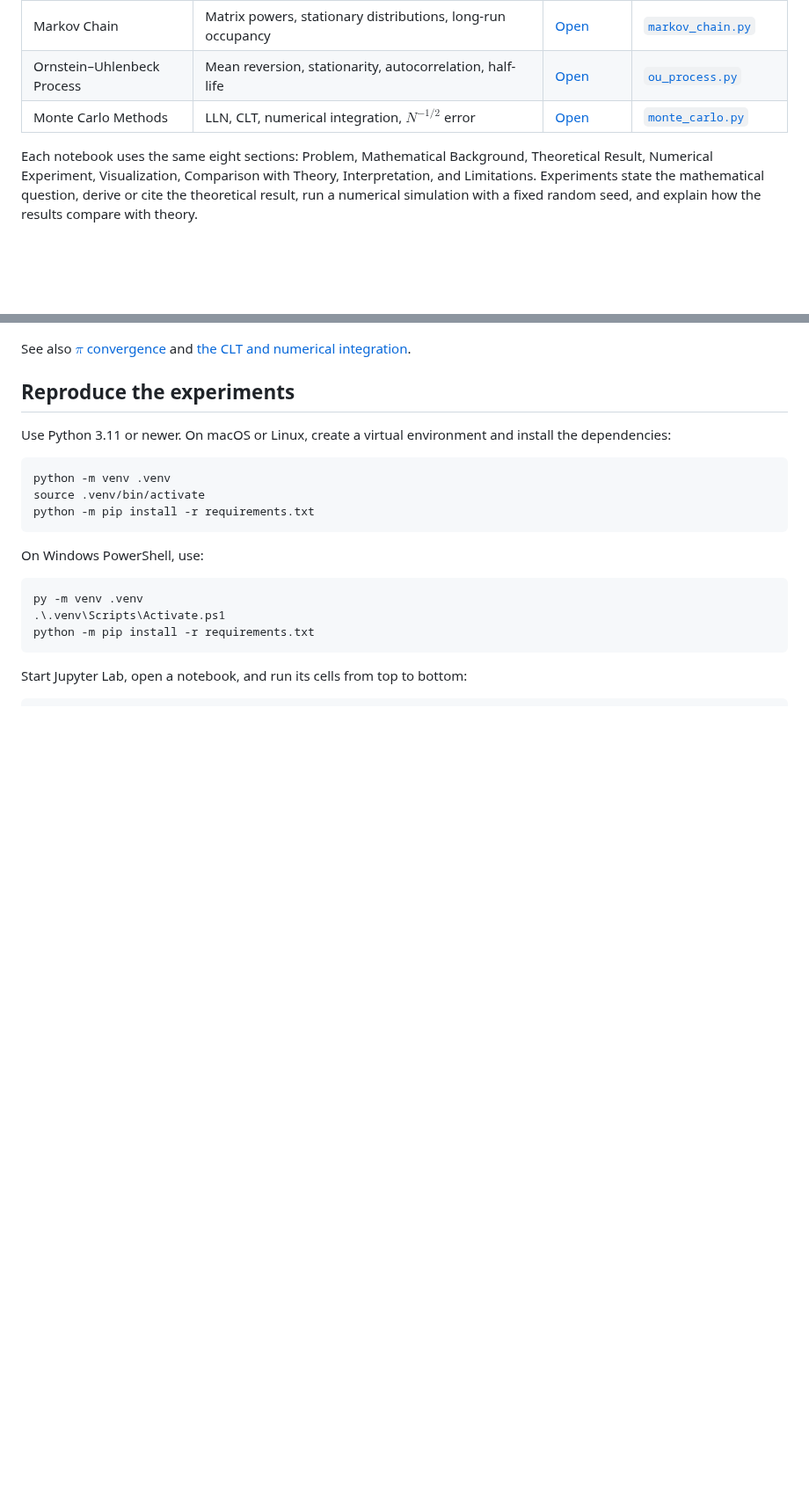
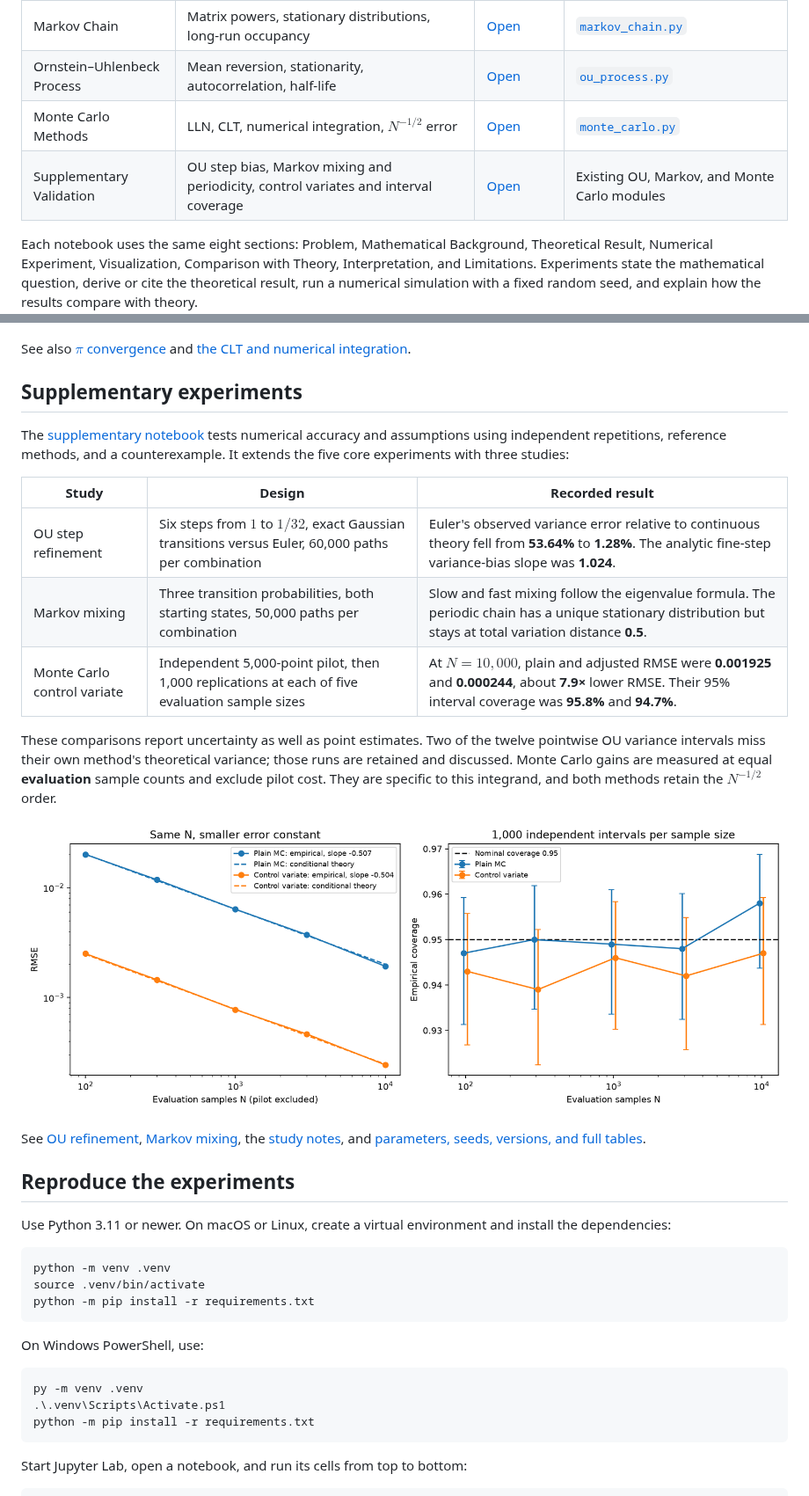
Before and after one commit to Joao-Ray/stochastic-processes-lab, a Markdown page: README.md, 2 parts joined by grey strips. Shown at 88% size. Drawn GitHub-style; pictures changed too: figures/supplementary_mc_variance_reduction.png (added); blank space fills up the shorter version.

Commit message:
Add supplementary accuracy and variance reduction experiments

```diff
--- a/README.md
+++ b/README.md
@@ -16,6 +16,7 @@ This undergraduate mathematics project connects **mathematical theory → numeri
 | Markov Chain | Matrix powers, stationary distributions, long-run occupancy | [Open](notebooks/03_markov_chain.ipynb) | [`markov_chain.py`](src/markov_chain.py) |
 | Ornstein–Uhlenbeck Process | Mean reversion, stationarity, autocorrelation, half-life | [Open](notebooks/04_ornstein_uhlenbeck.ipynb) | [`ou_process.py`](src/ou_process.py) |
 | Monte Carlo Methods | LLN, CLT, numerical integration, $N^{-1/2}$ error | [Open](notebooks/05_monte_carlo.ipynb) | [`monte_carlo.py`](src/monte_carlo.py) |
+| Supplementary Validation | OU step bias, Markov mixing and periodicity, control variates and interval coverage | [Open](notebooks/06_supplementary_validation.ipynb) | Existing OU, Markov, and Monte Carlo modules |
 
 Each notebook uses the same eight sections: Problem, Mathematical Background, Theoretical Result, Numerical Experiment, Visualization, Comparison with Theory, Interpretation, and Limitations. Experiments state the mathematical question, derive or cite the theoretical result, run a numerical simulation with a fixed random seed, and explain how the results compare with theory.
 
@@ -63,6 +64,22 @@ Using 1,000,000 uniform samples, the experiment estimated $\pi$ as **3.140864**,
 
 See also [$\pi$ convergence](figures/monte_carlo_pi_convergence.png) and [the CLT and numerical integration](figures/monte_carlo_clt_and_integral.png).
 
+## Supplementary experiments
+
+The [supplementary notebook](notebooks/06_supplementary_validation.ipynb) tests numerical accuracy and assumptions using independent repetitions, reference methods, and a counterexample. It extends the five core experiments with three studies:
+
+| Study | Design | Recorded result |
+| --- | --- | --- |
+| OU step refinement | Six steps from $1$ to $1/32$, exact Gaussian transitions versus Euler, 60,000 paths per combination | Euler's observed variance error relative to continuous theory fell from **53.64%** to **1.28%**. The analytic fine-step variance-bias slope was **1.024**. |
+| Markov mixing | Three transition probabilities, both starting states, 50,000 paths per combination | Slow and fast mixing follow the eigenvalue formula. The periodic chain has a unique stationary distribution but stays at total variation distance **0.5**. |
+| Monte Carlo control variate | Independent 5,000-point pilot, then 1,000 replications at each of five evaluation sample sizes | At $N=10,000$, plain and adjusted RMSE were **0.001925** and **0.000244**, about **7.9×** lower RMSE. Their 95% interval coverage was **95.8%** and **94.7%**. |
+
+These comparisons report uncertainty as well as point estimates. Two of the twelve pointwise OU variance intervals miss their own method's theoretical variance; those runs are retained and discussed. Monte Carlo gains are measured at equal **evaluation** sample counts and exclude pilot cost. They are specific to this integrand, and both methods retain the $N^{-1/2}$ order.
+
+![Control variates and confidence interval coverage](figures/supplementary_mc_variance_reduction.png)
+
+See [OU refinement](figures/supplementary_ou_step_refinement.png), [Markov mixing](figures/supplementary_markov_mixing.png), the [study notes](notes/supplementary_experiments.md), and [parameters, seeds, versions, and full tables](notes/supplementary_results.json).
+
 ## Reproduce the experiments
 
 Use Python 3.11 or newer. On macOS or Linux, create a virtual environment and install the dependencies:
```
Also changed, not shown: other parts of README.md (+10 -1 lines), notes/supplementary_experiments.md (added, +79 -0 lines), figures/supplementary_markov_mixing.png (added), figures/supplementary_ou_step_refinement.png (added), 9 other files.
